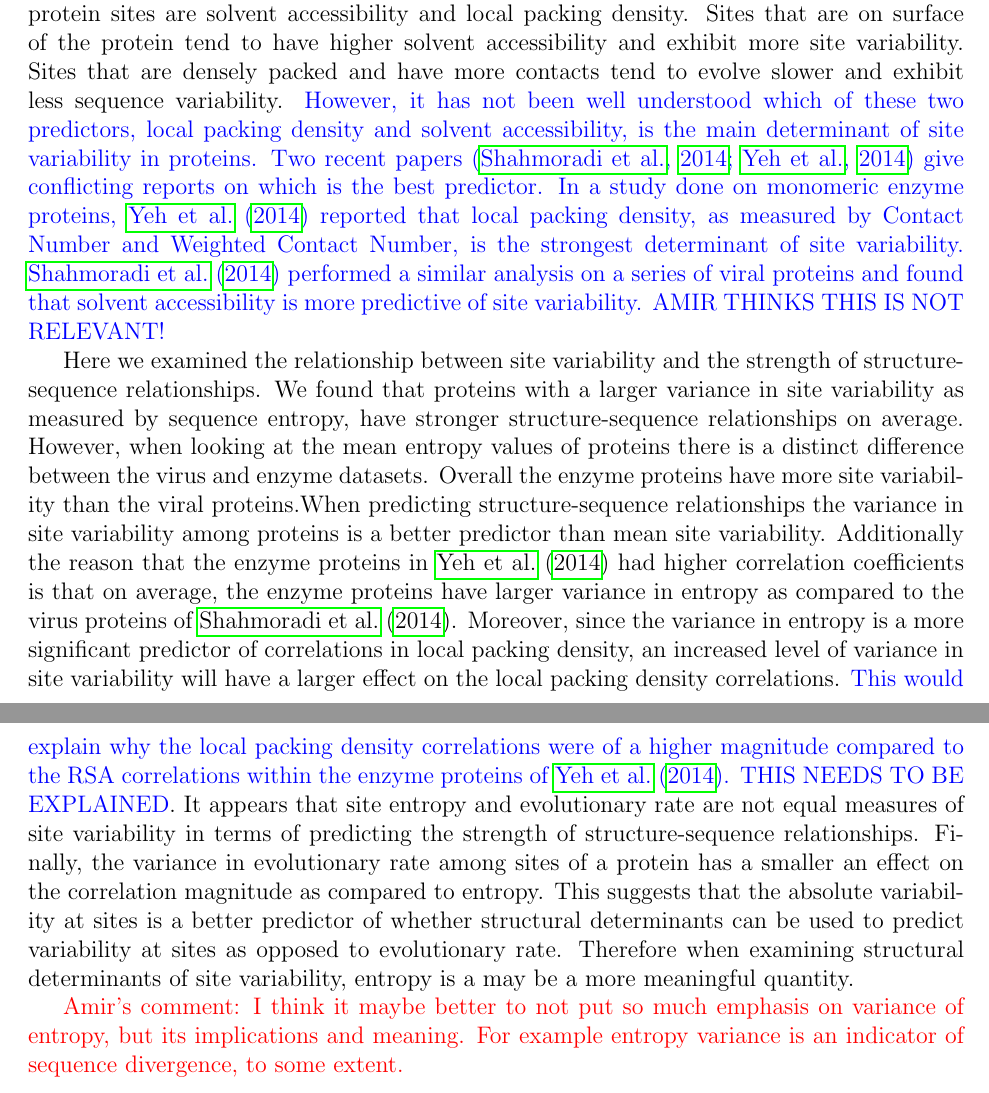
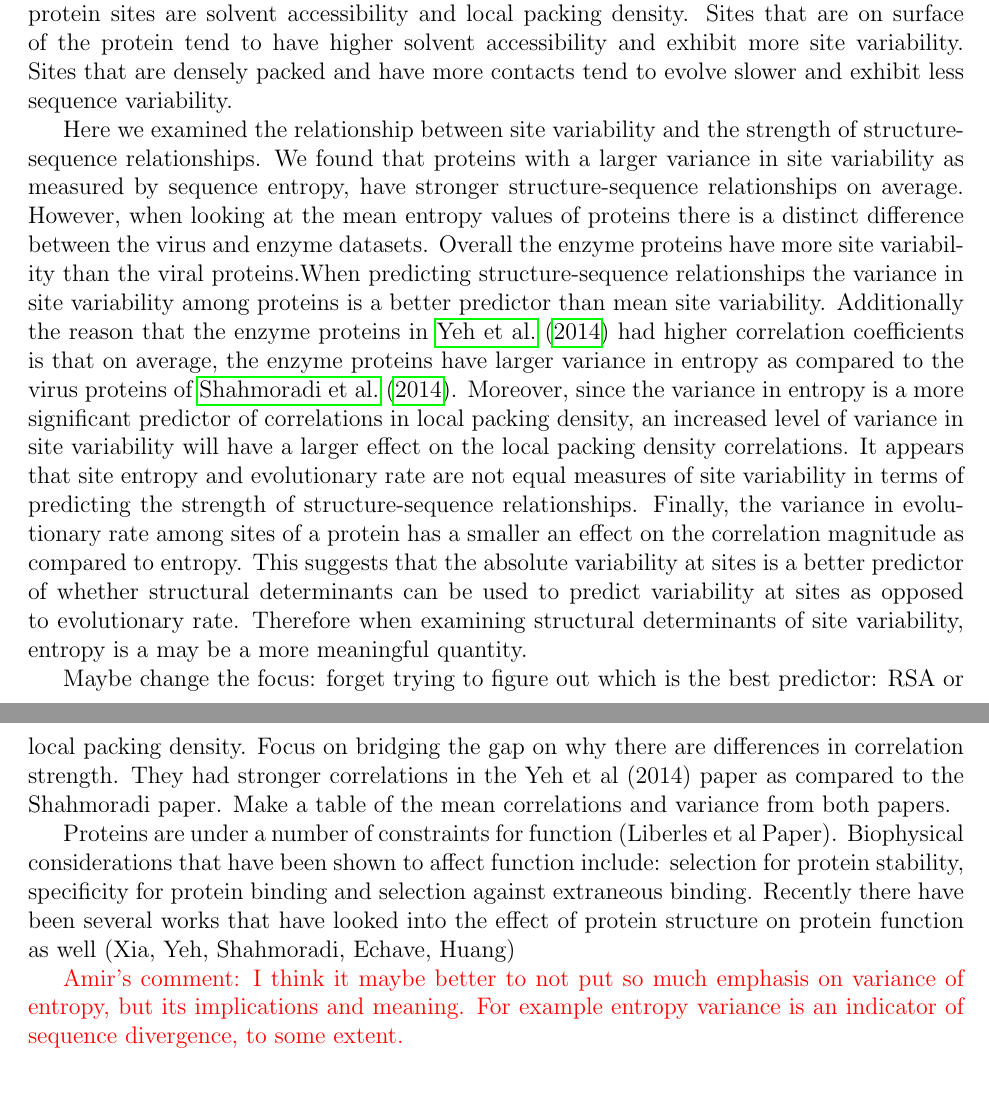
Before and after one commit to wilkelab/rate_variability_variation, a LaTeX paper (manuscript/manuscript.tex): two parts of pages 5 and 6 of 13, joined at a grey line, cut so that both start at the same text. Compiled offline with pdfLaTeX.

Commit message:
Finished addressing Amir's comments

```diff
--- a/manuscript/manuscript.tex
+++ b/manuscript/manuscript.tex
@@ -118,9 +118,14 @@ We calculate the strength between the structural properties and site variability
 
 \section{Discussion}
 \label{sec:dcr}
-Structure imposes constraints on the evolution of proteins. Therefore structural predictors can be used to predict the variability at sites. Two main determinants of variability at protein sites are solvent accessibility and local packing density. Sites that are on surface of the protein tend to have higher solvent accessibility and exhibit more site variability. Sites that are densely packed and have more contacts tend to evolve slower and exhibit less sequence variability. {\color{blue} However, it has not been well understood which of these two predictors, local packing density and solvent accessibility, is the main determinant of site variability in proteins. Two recent papers \citep{Shahmoradietal2014, Yehetal2014} give conflicting reports on which is the best predictor. In a study done on monomeric enzyme proteins, \cite{Yehetal2014} reported that local packing density, as measured by Contact Number and Weighted Contact Number, is the strongest determinant of site variability. \cite{Shahmoradietal2014} performed a similar analysis on a series of viral proteins and found that solvent accessibility is more predictive of site variability. AMIR THINKS THIS IS NOT RELEVANT!}
+Structure imposes constraints on the evolution of proteins. Therefore structural predictors can be used to predict the variability at sites. Two main determinants of variability at protein sites are solvent accessibility and local packing density. Sites that are on surface of the protein tend to have higher solvent accessibility and exhibit more site variability. Sites that are densely packed and have more contacts tend to evolve slower and exhibit less sequence variability.
 
-\indent Here we examined the relationship between site variability and the strength of structure-sequence relationships. We found that proteins with a larger variance in site variability as measured by sequence entropy, have stronger structure-sequence relationships on average. However, when looking at the mean entropy values of proteins there is a distinct difference between the virus and enzyme datasets. Overall the enzyme proteins have more site variability than the viral proteins.When predicting structure-sequence relationships the variance in site variability among proteins is a better predictor than mean site variability.  Additionally the reason that the enzyme proteins in \cite{Yehetal2014} had higher correlation coefficients is that on average, the enzyme proteins have larger variance in entropy as compared to the virus proteins of \cite{Shahmoradietal2014}. Moreover, since the variance in entropy is a more significant predictor of correlations in local packing density, an increased level of variance in site variability will have a larger effect on the local packing density correlations. {\color{blue} This would explain why the local packing density correlations were of a higher magnitude compared to the RSA correlations within the enzyme proteins of \cite{Yehetal2014}. THIS NEEDS TO BE EXPLAINED}. It appears that site entropy and evolutionary rate are not equal measures of site variability in terms of predicting the strength of structure-sequence relationships. Finally, the variance in evolutionary rate among sites of a protein has a smaller an effect on the correlation magnitude as compared to entropy. This suggests that the absolute variability at sites is a better predictor of whether structural determinants can be used to predict variability at sites  as opposed to evolutionary rate. Therefore when examining structural determinants of site variability, entropy is a may be a more meaningful quantity.
+\indent Here we examined the relationship between site variability and the strength of structure-sequence relationships. We found that proteins with a larger variance in site variability as measured by sequence entropy, have stronger structure-sequence relationships on average. However, when looking at the mean entropy values of proteins there is a distinct difference between the virus and enzyme datasets. Overall the enzyme proteins have more site variability than the viral proteins.When predicting structure-sequence relationships the variance in site variability among proteins is a better predictor than mean site variability.  Additionally the reason that the enzyme proteins in \cite{Yehetal2014} had higher correlation coefficients is that on average, the enzyme proteins have larger variance in entropy as compared to the virus proteins of \cite{Shahmoradietal2014}. Moreover, since the variance in entropy is a more significant predictor of correlations in local packing density, an increased level of variance in site variability will have a larger effect on the local packing density correlations. It appears that site entropy and evolutionary rate are not equal measures of site variability in terms of predicting the strength of structure-sequence relationships. Finally, the variance in evolutionary rate among sites of a protein has a smaller an effect on the correlation magnitude as compared to entropy. This suggests that the absolute variability at sites is a better predictor of whether structural determinants can be used to predict variability at sites  as opposed to evolutionary rate. Therefore when examining structural determinants of site variability, entropy is a may be a more meaningful quantity.
+
+
+Maybe change the focus: forget trying to figure out which is the best predictor: RSA or local packing density. Focus on bridging the gap on why there are differences in correlation strength. They had stronger correlations in the Yeh et al (2014) paper as compared to the Shahmoradi paper. Make a table of the mean correlations and variance from both papers.
+
+Proteins are under a number of constraints for function (Liberles et al Paper). Biophysical considerations that have been shown to affect function include: selection for protein stability, specificity for protein binding and selection against extraneous binding. Recently there have been several works that have looked into the effect of protein structure on protein function as well (Xia, Yeh, Shahmoradi, Echave, Huang)
 
 {\color{red} Amir's comment: I think it maybe better to not put so much emphasis on variance of entropy, but its implications and meaning. For example entropy variance is an indicator of sequence divergence, to some extent.}
 
```
Also changed, not shown: manuscript/manuscript.pdf, manuscript/manuscript.tex (8 more changed lines).
